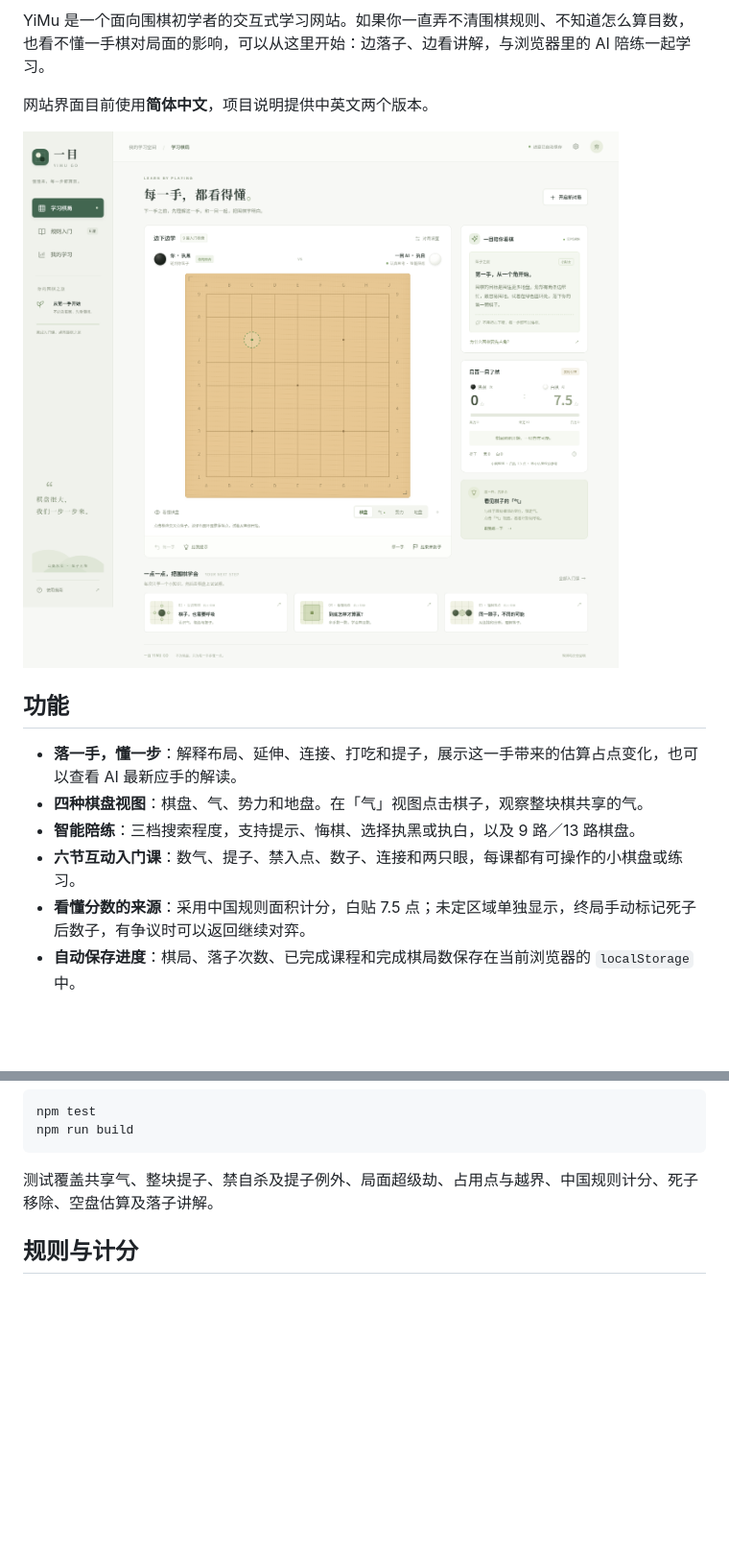
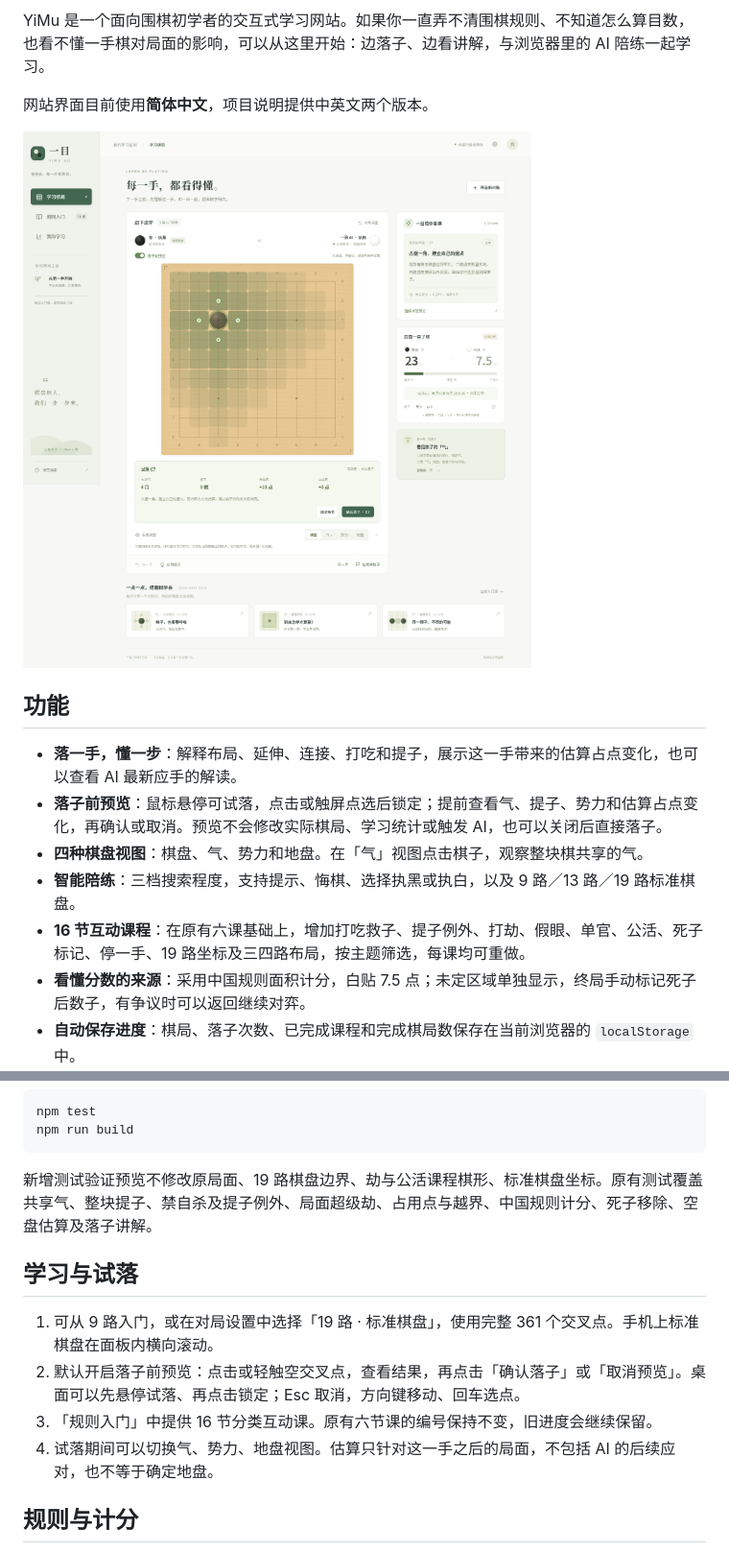
Before and after one commit to Yunz93/YiMu, a Markdown page: README.zh-CN.md, 2 parts joined by grey strips. Shown: that part at 96% size. Rendered like a GitHub page; pictures changed too: docs/preview.png; blank space fills up the shorter version.

````diff
--- a/README.zh-CN.md
+++ b/README.zh-CN.md
@@ -15,9 +15,10 @@ YiMu 是一个面向围棋初学者的交互式学习网站。如果你一直弄
 ## 功能
 
 - **落一手，懂一步**：解释布局、延伸、连接、打吃和提子，展示这一手带来的估算占点变化，也可以查看 AI 最新应手的解读。
+- **落子前预览**：鼠标悬停可试落，点击或触屏点选后锁定；提前查看气、提子、势力和估算占点变化，再确认或取消。预览不会修改实际棋局、学习统计或触发 AI，也可以关闭后直接落子。
 - **四种棋盘视图**：棋盘、气、势力和地盘。在「气」视图点击棋子，观察整块棋共享的气。
-- **智能陪练**：三档搜索程度，支持提示、悔棋、选择执黑或执白，以及 9 路／13 路棋盘。
-- **六节互动入门课**：数气、提子、禁入点、数子、连接和两只眼，每课都有可操作的小棋盘或练习。
+- **智能陪练**：三档搜索程度，支持提示、悔棋、选择执黑或执白，以及 9 路／13 路／19 路标准棋盘。
+- **16 节互动课程**：在原有六课基础上，增加打吃救子、提子例外、打劫、假眼、单官、公活、死子标记、停一手、19 路坐标及三四路布局，按主题筛选，每课均可重做。
 - **看懂分数的来源**：采用中国规则面积计分，白贴 7.5 点；未定区域单独显示，终局手动标记死子后数子，有争议时可以返回继续对弈。
 - **自动保存进度**：棋局、落子次数、已完成课程和完成棋局数保存在当前浏览器的 `localStorage` 中。
 - **轻量且适配手机**：原生 HTML、CSS、JavaScript 模块，无运行时 npm 依赖，不需要后端、数据库或 AI API Key。
@@ -62,7 +63,14 @@ npm test
 npm run build
 ```
 
-测试覆盖共享气、整块提子、禁自杀及提子例外、局面超级劫、占用点与越界、中国规则计分、死子移除、空盘估算及落子讲解。
+新增测试验证预览不修改原局面、19 路棋盘边界、劫与公活课程棋形、标准棋盘坐标。原有测试覆盖共享气、整块提子、禁自杀及提子例外、局面超级劫、占用点与越界、中国规则计分、死子移除、空盘估算及落子讲解。
+
+## 学习与试落
+
+1. 可从 9 路入门，或在对局设置中选择「19 路 · 标准棋盘」，使用完整 361 个交叉点。手机上标准棋盘在面板内横向滚动。
+2. 默认开启落子前预览：点击或轻触空交叉点，查看结果，再点击「确认落子」或「取消预览」。桌面可以先悬停试落、再点击锁定；Esc 取消，方向键移动、回车选点。
+3. 「规则入门」中提供 16 节分类互动课。原有六节课的编号保持不变，旧进度会继续保留。
+4. 试落期间可以切换气、势力、地盘视图。估算只针对这一手之后的局面，不包括 AI 的后续应对，也不等于确定地盘。
 
 ## 规则与计分
 
````
Also changed, not shown: other parts of README.zh-CN.md (+3 -1 lines), README.md (+14 -4 lines), 9 other files.
